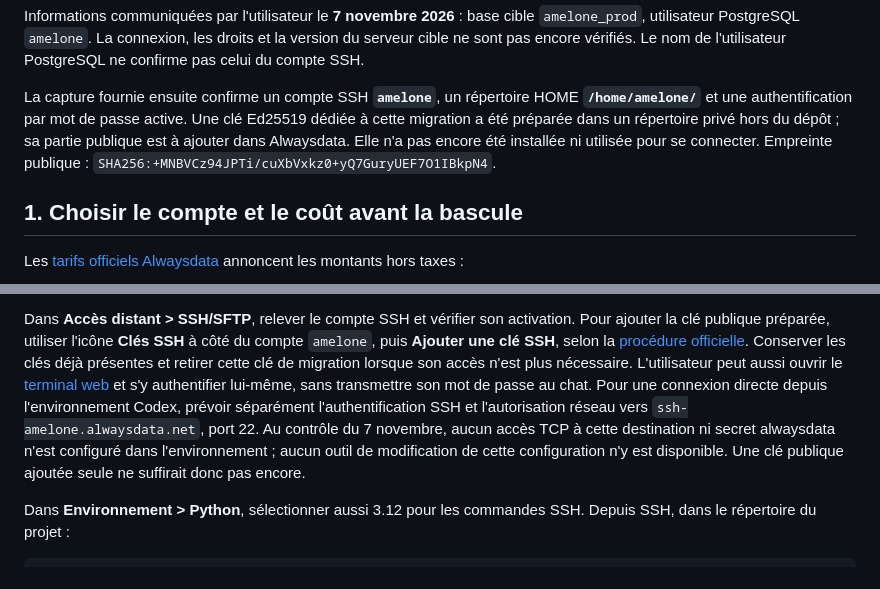
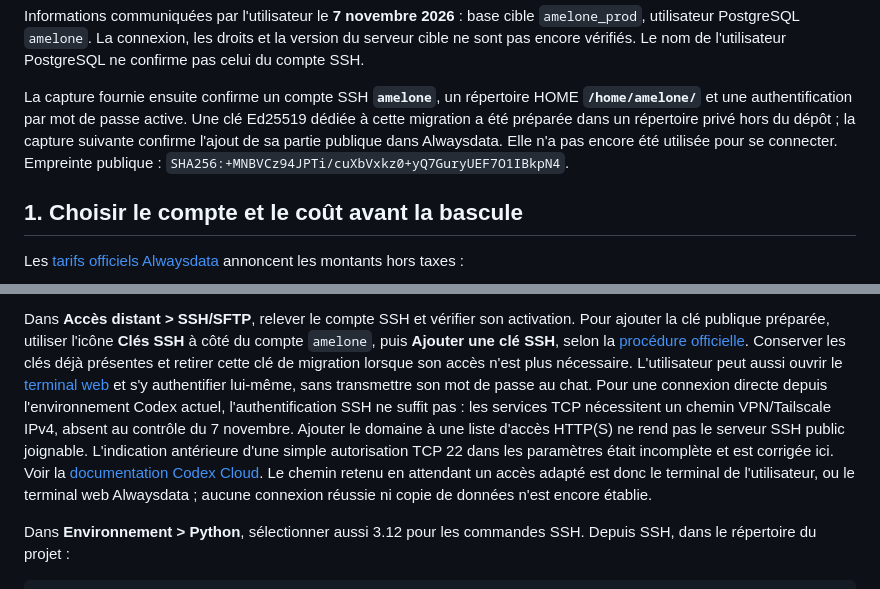
Before and after one commit to wilfriedbarrer-stack/AMELONE, a Markdown page: docs/migration-alwaysdata.md, 2 parts joined by grey strips. Rendered like a GitHub page.

Commit message:
Confirm installed SSH key and correct cloud transport prerequisites

```diff
--- a/docs/migration-alwaysdata.md
+++ b/docs/migration-alwaysdata.md
@@ -16,8 +16,8 @@ PostgreSQL ne confirme pas celui du compte SSH.
 La capture fournie ensuite confirme un compte SSH **`amelone`**, un répertoire
 HOME **`/home/amelone/`** et une authentification par mot de passe active. Une clé
 Ed25519 dédiée à cette migration a été préparée dans un répertoire privé hors du
-dépôt ; sa partie publique est à ajouter dans Alwaysdata. Elle n'a pas encore été
-installée ni utilisée pour se connecter. Empreinte publique :
+dépôt ; la capture suivante confirme l'ajout de sa partie publique dans Alwaysdata.
+Elle n'a pas encore été utilisée pour se connecter. Empreinte publique :
 `SHA256:+MNBVCz94JPTi/cuXbVxkz0+yQ7GuryUEF7O1IBkpN4`.
 
 ## 1. Choisir le compte et le coût avant la bascule
@@ -70,11 +70,15 @@ Conserver les clés déjà présentes et retirer cette clé de migration lorsque
 accès n'est plus nécessaire.
 L'utilisateur peut aussi ouvrir le [terminal web](https://ssh-amelone.alwaysdata.net)
 et s'y authentifier lui-même, sans transmettre son mot de passe au chat. Pour une
-connexion directe depuis l'environnement Codex, prévoir séparément l'authentification
-SSH et l'autorisation réseau vers `ssh-amelone.alwaysdata.net`, port 22. Au contrôle
-du 7 novembre, aucun accès TCP à cette destination ni secret alwaysdata n'est
-configuré dans l'environnement ; aucun outil de modification de cette configuration
-n'y est disponible. Une clé publique ajoutée seule ne suffirait donc pas encore.
+connexion directe depuis l'environnement Codex actuel, l'authentification SSH ne
+suffit pas : les services TCP nécessitent un chemin VPN/Tailscale IPv4, absent au
+contrôle du 7 novembre. Ajouter le domaine à une liste d'accès HTTP(S) ne rend pas
+le serveur SSH public joignable. L'indication antérieure d'une simple autorisation
+TCP 22 dans les paramètres était incomplète et est corrigée ici. Voir la
+[documentation Codex Cloud](https://learn.chatgpt.com/docs/environments/cloud-environments).
+Le chemin retenu en attendant un accès adapté est donc le terminal de l'utilisateur,
+ou le terminal web Alwaysdata ; aucune connexion réussie ni copie de données
+n'est encore établie.
 
 Dans **Environnement > Python**, sélectionner aussi 3.12 pour les commandes SSH.
 Depuis SSH, dans le répertoire du projet :
```
